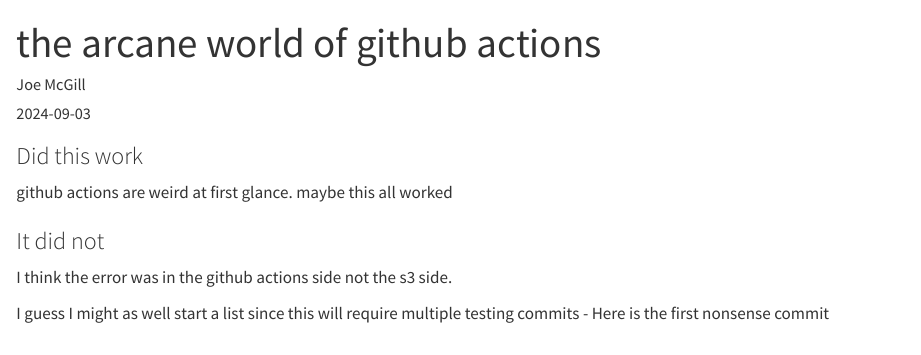
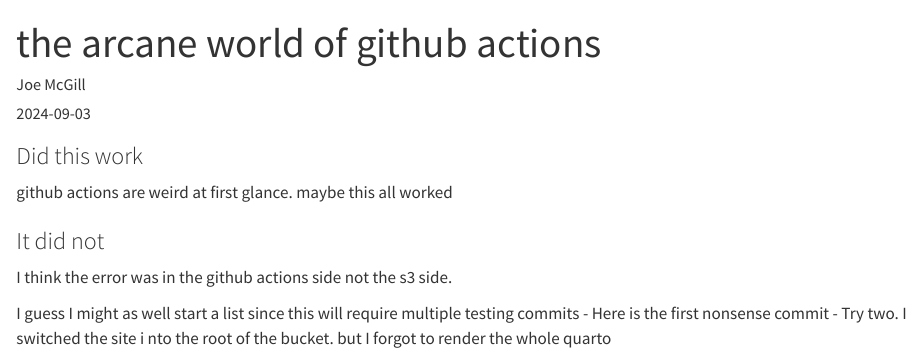
Before and after one commit to joe-mcgill/jmcom-quarto, a Quarto document (posts/github-actions/index.qmd): the page in a window 1100 px wide, from its top. Rendered offline with R 4.5, knitr and Pandoc in place of Quarto, with nearby package versions.

Commit message:
github actions moved to root and remmbered to render stuff

```diff
--- a/posts/github-actions/index.qmd
+++ b/posts/github-actions/index.qmd
@@ -16,3 +16,4 @@
 
 I guess I might as well start a list since this will require multiple testing commits
 - Here is the first nonsense commit
+- Try two. I switched the site i nto the root of the bucket. but I forgot to render the whole quarto
```
Also changed, not shown: 5 other files.
